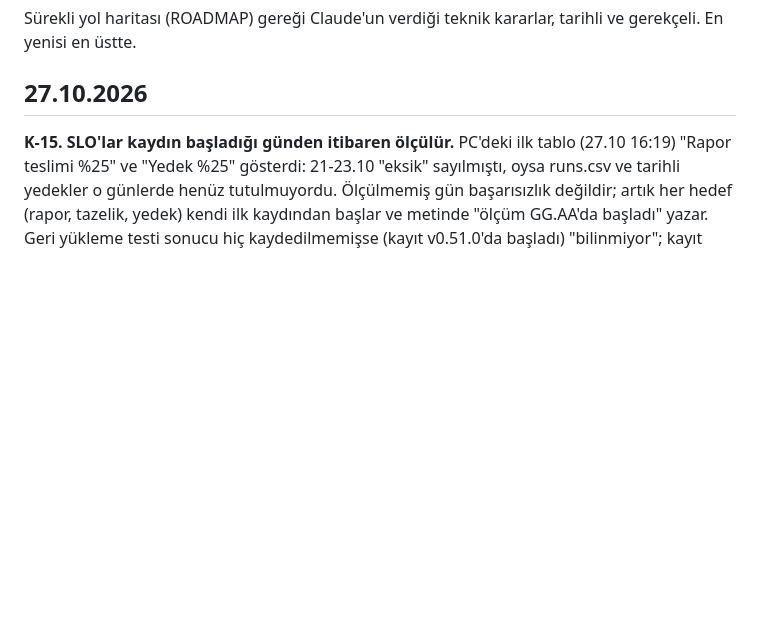
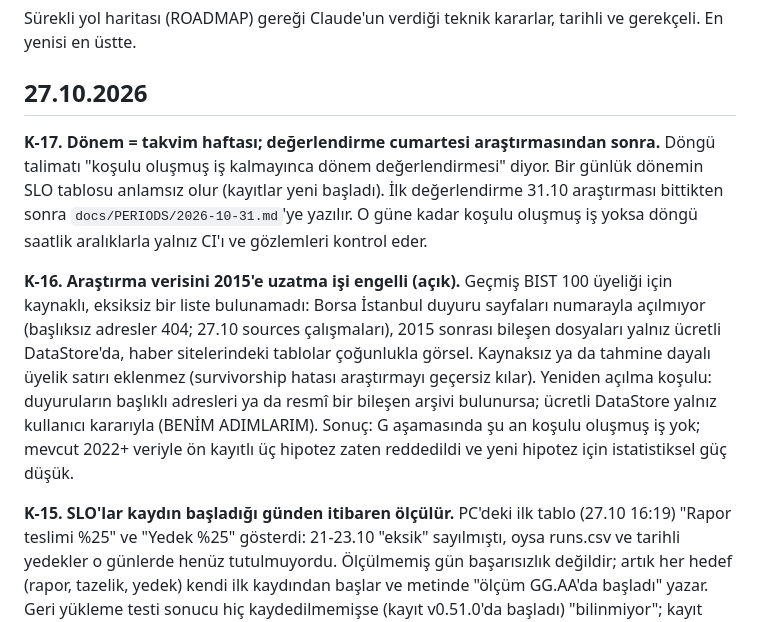
Before and after one commit to hsnklc044-jpg/bist-ai-telegram-bot, a Markdown page: docs/DECISIONS.md, the part around the change. GitHub-like rendering; blank space fills up the shorter version.

```diff
--- a/docs/DECISIONS.md
+++ b/docs/DECISIONS.md
@@ -3,6 +3,10 @@
 Sürekli yol haritası (ROADMAP) gereği Claude'un verdiği teknik kararlar, tarihli ve gerekçeli. En yenisi en üstte.
 
 ## 27.10.2026
+
+**K-17. Dönem = takvim haftası; değerlendirme cumartesi araştırmasından sonra.** Döngü talimatı "koşulu oluşmuş iş kalmayınca dönem değerlendirmesi" diyor. Bir günlük dönemin SLO tablosu anlamsız olur (kayıtlar yeni başladı). İlk değerlendirme 31.10 araştırması bittikten sonra `docs/PERIODS/2026-10-31.md`'ye yazılır. O güne kadar koşulu oluşmuş iş yoksa döngü saatlik aralıklarla yalnız CI'ı ve gözlemleri kontrol eder.
+
+**K-16. Araştırma verisini 2015'e uzatma işi engelli (açık).** Geçmiş BIST 100 üyeliği için kaynaklı, eksiksiz bir liste bulunamadı: Borsa İstanbul duyuru sayfaları numarayla açılmıyor (başlıksız adresler 404; 27.10 sources çalışmaları), 2015 sonrası bileşen dosyaları yalnız ücretli DataStore'da, haber sitelerindeki tablolar çoğunlukla görsel. Kaynaksız ya da tahmine dayalı üyelik satırı eklenmez (survivorship hatası araştırmayı geçersiz kılar). Yeniden açılma koşulu: duyuruların başlıklı adresleri ya da resmî bir bileşen arşivi bulunursa; ücretli DataStore yalnız kullanıcı kararıyla (BENİM ADIMLARIM). Sonuç: G aşamasında şu an koşulu oluşmuş iş yok; mevcut 2022+ veriyle ön kayıtlı üç hipotez zaten reddedildi ve yeni hipotez için istatistiksel güç düşük.
 
 **K-15. SLO'lar kaydın başladığı günden itibaren ölçülür.** PC'deki ilk tablo (27.10 16:19) "Rapor teslimi %25" ve "Yedek %25" gösterdi: 21-23.10 "eksik" sayılmıştı, oysa runs.csv ve tarihli yedekler o günlerde henüz tutulmuyordu. Ölçülmemiş gün başarısızlık değildir; artık her hedef (rapor, tazelik, yedek) kendi ilk kaydından başlar ve metinde "ölçüm GG.AA'da başladı" yazar. Geri yükleme testi sonucu hiç kaydedilmemişse (kayıt v0.51.0'da başladı) "bilinmiyor"; kayıt varken son 7 günde test yoksa "uyarı".
 
```
Also changed, not shown: docs/ROADMAP.md (+1 -1 lines).
